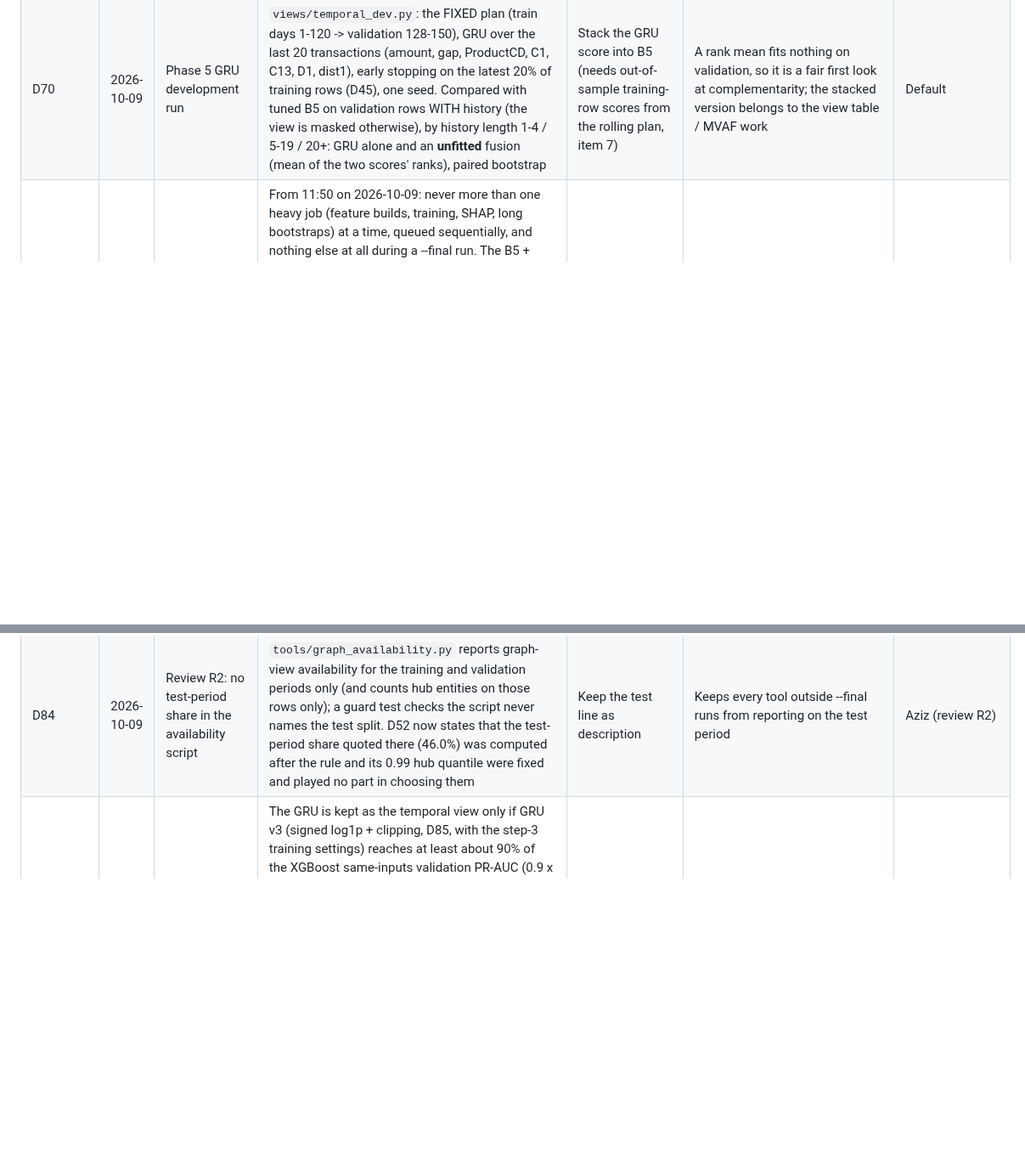
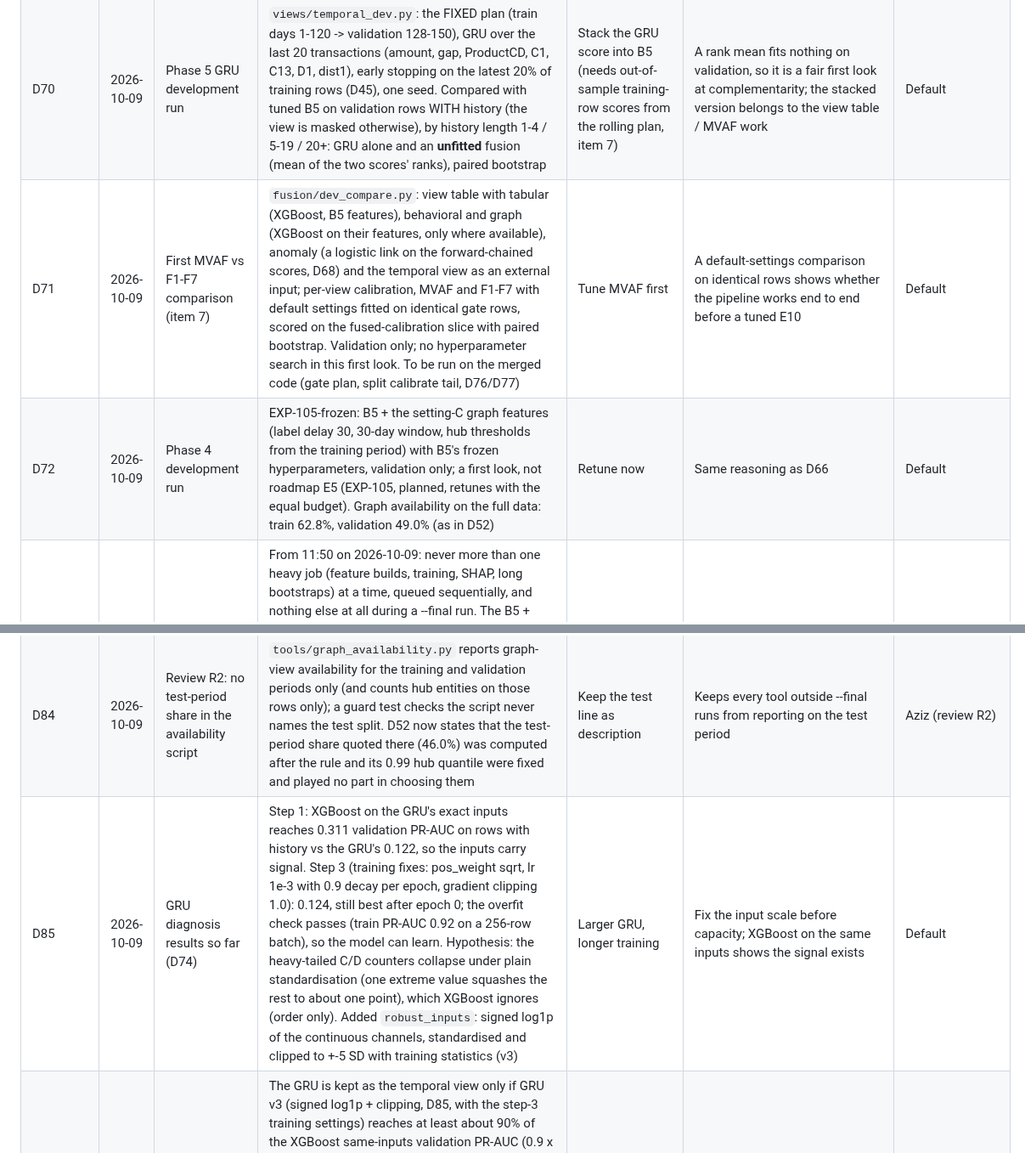
Before and after one commit to Aziz-ahmad555/vaultic-fraud-detection, a Markdown page: research/decisions.md, 2 parts joined by grey strips. Shown at 85% size. GitHub-like rendering; blank space fills up the shorter version.

Commit message:
Decisions D71, D72, D85 (referenced earlier, now logged)
Co-Authored-By: Claude Opus 5.5 <noreply@anthropic.com>

```diff
--- a/research/decisions.md
+++ b/research/decisions.md
@@ -77,6 +77,8 @@ Entries marked **NEEDS CONFIRMATION** are provisional until Aziz confirms them.
 | D68 | 2026-10-09 | Phase 6 anomaly scores as features | `views/anomaly_build.py`: anomaly scores (global IF, autoencoder, per-uid IF; views/anomaly.py) for every row, **forward-chained**: training days in 30-day blocks, block k scored by models fitted on legit rows of blocks < k, the first block NaN (masked); rows after the training period scored by models fitted on all training legit rows. Inputs: the B5 design matrix without its label-derived features (`uid_fraud_known`, `uid_fraud_rate_known`, `uid_n_labels_known`). Each fit samples at most 150,000 legit rows and the autoencoder runs 50 iterations (it stops before converging; the ConvergenceWarning is now visible, D64). Labels pick the legit rows under the harness convention (the labels of the data a model is fitted on count as known when it is built) | Score training rows in-sample; fit on all rows without labels | In-sample training scores make training rows look less anomalous than validation rows (the M5 problem), so a model using them as features would be miscalibrated; forward chaining is point-in-time and out-of-sample; legit-only fitting keeps D35 | Default |
 | D69 | 2026-10-09 | Emerging-fraud experiment | Hold out **ProductCD R**: its 1,063 training-period frauds (7% of training frauds) are removed from training (`train_drop_fraud`, legit R rows kept); validation has 93 R frauds in 2,424 R rows. B5 (frozen) and B5 + anomaly (frozen) are trained this way; both are scored on validation and compared on the R rows by paired bootstrap, with the full B5 as the reference and the anomaly scores alone as label-free detectors. The anomaly models use legit rows only, so the hold-out does not change them | C or W (most fraud; removing them distorts training); H or S (fewer validation frauds) | R has the most validation frauds of the minor products; small numbers mean wide CIs, stated in the report | Default |
 | D70 | 2026-10-09 | Phase 5 GRU development run | `views/temporal_dev.py`: the FIXED plan (train days 1-120 -> validation 128-150), GRU over the last 20 transactions (amount, gap, ProductCD, C1, C13, D1, dist1), early stopping on the latest 20% of training rows (D45), one seed. Compared with tuned B5 on validation rows WITH history (the view is masked otherwise), by history length 1-4 / 5-19 / 20+: GRU alone and an **unfitted** fusion (mean of the two scores' ranks), paired bootstrap | Stack the GRU score into B5 (needs out-of-sample training-row scores from the rolling plan, item 7) | A rank mean fits nothing on validation, so it is a fair first look at complementarity; the stacked version belongs to the view table / MVAF work | Default |
+| D71 | 2026-10-09 | First MVAF vs F1-F7 comparison (item 7) | `fusion/dev_compare.py`: view table with tabular (XGBoost, B5 features), behavioral and graph (XGBoost on their features, only where available), anomaly (a logistic link on the forward-chained scores, D68) and the temporal view as an external input; per-view calibration, MVAF and F1-F7 with default settings fitted on identical gate rows, scored on the fused-calibration slice with paired bootstrap. Validation only; no hyperparameter search in this first look. To be run on the merged code (gate plan, split calibrate tail, D76/D77) | Tune MVAF first | A default-settings comparison on identical rows shows whether the pipeline works end to end before a tuned E10 | Default |
+| D72 | 2026-10-09 | Phase 4 development run | EXP-105-frozen: B5 + the setting-C graph features (label delay 30, 30-day window, hub thresholds from the training period) with B5's frozen hyperparameters, validation only; a first look, not roadmap E5 (EXP-105, planned, retunes with the equal budget). Graph availability on the full data: train 62.8%, validation 49.0% (as in D52) | Retune now | Same reasoning as D66 | Default |
 | D73 | 2026-10-09 | One heavy job at a time | From 11:50 on 2026-10-09: never more than one heavy job (feature builds, training, SHAP, long bootstraps) at a time, queued sequentially, and nothing else at all during a --final run. The B5 + graph development run (EXP-105-frozen), started next to the anomaly build, was stopped and re-queued. Earlier overnight development runs (EXP-009-drop-labels, EXP-103-frozen, EXP-009-holdout-R, the GRU, the graph and anomaly builds) overlapped each other: their scores are unaffected (deterministic given seeds) but their timings are not idle-machine numbers and are not reported. The B1 FINAL-RERUN (08:06-09:10) ran alone (only text editing and a 4-minute `tasklist` heartbeat), so its training time is not flagged | Run jobs in parallel to save wall time | Parallel jobs make timings meaningless and risk memory errors (a SHAP run failed on memory at 11:23) | Aziz (instructed 2026-10-09) |
 | D74 | 2026-10-09 | GRU diagnosis plan (validation only) | Order set by Aziz: (1) same-inputs baseline: XGBoost on the GRU's exact inputs (`views/temporal_diag.py`: the last 20 steps flattened with padded steps as NaN, the number of real steps, and the scored transaction's own step), trained on the GRU's fit rows with early stopping on its early-stopping rows, scored on the same validation rows with history; XGBoost settings fixed a priori (depth 6, learning rate 0.05, up to 2,000 trees, early stopping 100 rounds on PR-AUC, scale_pos_weight = sqrt(neg/pos)). (2) If XGBoost is also weak: enrich the step features and retry both. (3) If XGBoost is much stronger: fix GRU training (inputs already standardised on training steps; lr 1e-3 with decay, pos_weight = sqrt(neg/pos), gradient clipping, a small-batch overfit check). Options added to GRUTemporalView with the old behaviour as default | Tune the GRU directly | Separates 'no signal in the inputs' from 'the GRU does not learn' before changing either | Aziz (instructed 2026-10-09) |
 | D75 | 2026-10-09 | Behavioral as its own view | Feature sets `<kind>_only` (behavioral / graph / anomaly) use only that view's precomputed file. EXP-103-view: XGBoost on the 28 behavioral features alone, with B5's frozen hyperparameters (untuned for this set), so the behavioral view can enter MVAF as a separate view. The B5 + behavioral result (−0.006, D66) stays as reported | Only report B5 + behavioral | MVAF needs each view as its own model; the frozen settings keep the comparison simple and are stated | Aziz (instructed 2026-10-09) |
@@ -89,4 +91,5 @@ Entries marked **NEEDS CONFIRMATION** are provisional until Aziz confirms them.
 | D82 | 2026-10-09 | Review N7: leakage tests on the D18 uid, with hub thresholds | The real-data leakage tests now build customers with splits.yaml's uid variant (`uid`, chosen in D18), as every pipeline does, instead of `uid2`. The graph truncation and label-flip test passes hub thresholds (fitted once with `fit_hub_thresholds_on_training_period`), so the availability feature `g_shared_nonhub` is covered by the same truncation and label-flip checks, and asserts that more than 5% of rows have the graph view available | Keep uid2 for the tests | Tests must exercise the customer definition the results use | Aziz (review N7) |
 | D83 | 2026-10-09 | Review R1: Platt fallback for small calibration slices | `calibrate_views` chooses Platt vs isotonic by out-of-fold ECE (D29) only when a (fold, view) has at least 100 frauds among its calibrate_views rows (MIN_ISOTONIC_FRAUDS); with fewer it uses Platt scaling and logs the fallback (a warning, captured by the run's warning log, D64). The calibration info reports rows, frauds, method, fallback and the ECEs per (fold, view). On the real fixed fold the calibrate_views slice has 255 frauds in all; views available on part of the rows (graph about half, temporal about two thirds) can fall below 100 and will use Platt | Always choose by ECE | Isotonic regression with few positives overfits, and an out-of-fold ECE on so few frauds is too noisy to choose between methods | Aziz (review R1) |
 | D84 | 2026-10-09 | Review R2: no test-period share in the availability script | `tools/graph_availability.py` reports graph-view availability for the training and validation periods only (and counts hub entities on those rows only); a guard test checks the script never names the test split. D52 now states that the test-period share quoted there (46.0%) was computed after the rule and its 0.99 hub quantile were fixed and played no part in choosing them | Keep the test line as description | Keeps every tool outside --final runs from reporting on the test period | Aziz (review R2) |
+| D85 | 2026-10-09 | GRU diagnosis results so far (D74) | Step 1: XGBoost on the GRU's exact inputs reaches 0.311 validation PR-AUC on rows with history vs the GRU's 0.122, so the inputs carry signal. Step 3 (training fixes: pos_weight sqrt, lr 1e-3 with 0.9 decay per epoch, gradient clipping 1.0): 0.124, still best after epoch 0; the overfit check passes (train PR-AUC 0.92 on a 256-row batch), so the model can learn. Hypothesis: the heavy-tailed C/D counters collapse under plain standardisation (one extreme value squashes the rest to about one point), which XGBoost ignores (order only). Added `robust_inputs`: signed log1p of the continuous channels, standardised and clipped to +-5 SD with training statistics (v3) | Larger GRU, longer training | Fix the input scale before capacity; XGBoost on the same inputs shows the signal exists | Default |
 | D86 | 2026-10-09 | GRU stopping rule (logged before seeing v3's result) | The GRU is kept as the temporal view only if GRU v3 (signed log1p + clipping, D85, with the step-3 training settings) reaches at least about 90% of the XGBoost same-inputs validation PR-AUC (0.9 x 0.311 = 0.28 on the validation rows with history, D74). If not, exactly ONE more targeted attempt (v4) is allowed. After that, the temporal view for MVAF is XGBoost on the sequence inputs (`views/temporal_diag.py` inputs), and every GRU attempt (v1 original, v2 training fixes, v3 robust inputs, v4 if any) and the diagnosis are reported as a finding here and in the Phase 5 report. Thresholds and attempts use validation only | Keep tuning the GRU until it matches | Bounds the search so the GRU is not tuned to a target after seeing results; the fallback view keeps MVAF's temporal input usable | Aziz (instructed 2026-10-09, before v3 ran) |
```
